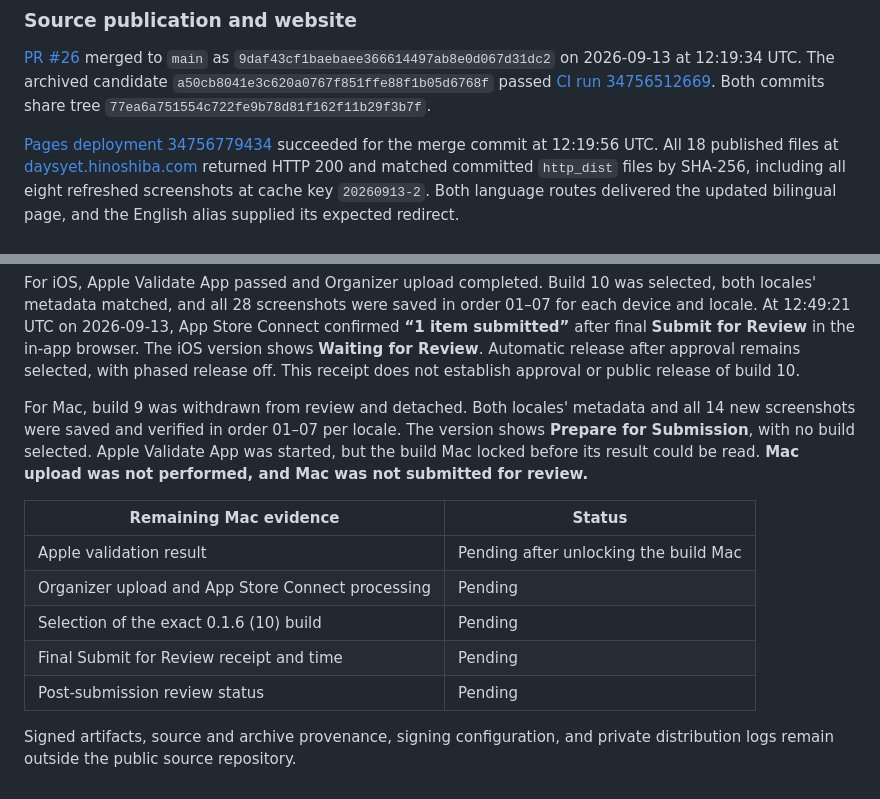
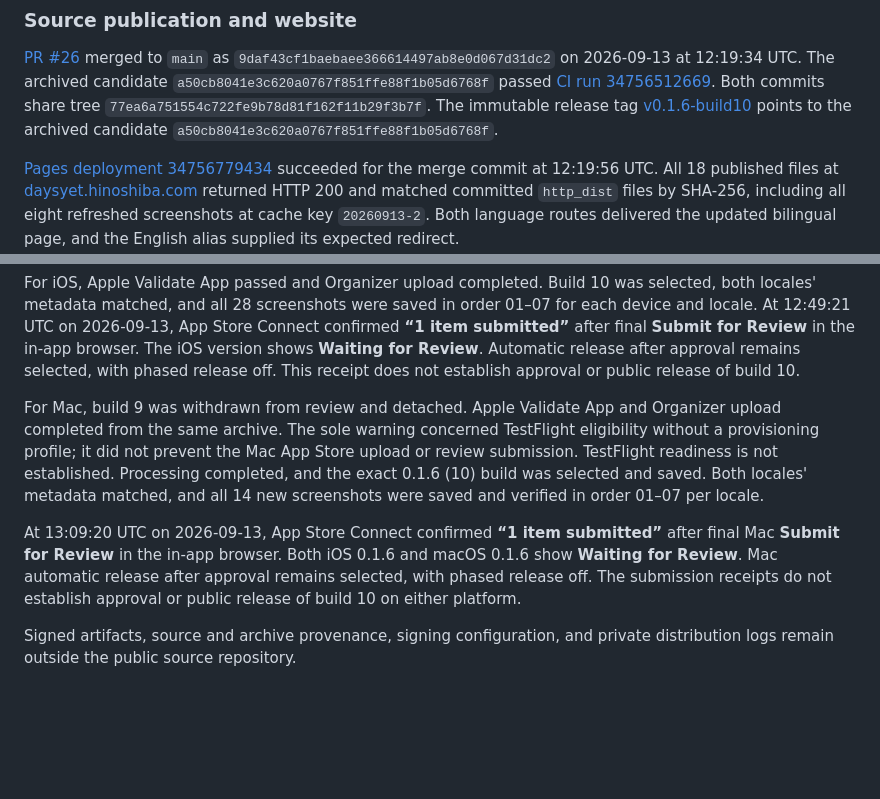
Before and after one commit to hinoshiba/DaysYet, a Markdown page: AppStore/releases/0.1.6-countdown.md, 2 parts joined by grey strips. Drawn GitHub-style; blank space fills up the shorter version.

Commit message:
Record completed Mac countdown review submission

```diff
--- a/AppStore/releases/0.1.6-countdown.md
+++ b/AppStore/releases/0.1.6-countdown.md
@@ -61,6 +61,8 @@ release settings, and ratings are retained.
 The archived candidate `a50cb8041e3c620a0767f851ffe88f1b05d6768f` passed
 [CI run 34756512669](https://github.com/hinoshiba/DaysYet/actions/runs/34756512669).
 Both commits share tree `77ea6a751554c722fe9b78d81f162f11b29f3b7f`.
+The immutable release tag [v0.1.6-build10](https://github.com/hinoshiba/DaysYet/tree/v0.1.6-build10)
+points to the archived candidate `a50cb8041e3c620a0767f851ffe88f1b05d6768f`.
 
 [Pages deployment 34756779434](https://github.com/hinoshiba/DaysYet/actions/runs/34756779434)
 succeeded for the merge commit at 12:19:56 UTC. All 18 published files at
@@ -84,19 +86,19 @@ in the in-app browser. The iOS version shows **Waiting for Review**. Automatic
 release after approval remains selected, with phased release off. This receipt
 does not establish approval or public release of build 10.
 
-For Mac, build 9 was withdrawn from review and detached. Both locales' metadata
-and all 14 new screenshots were saved and verified in order 01–07 per locale.
-The version shows **Prepare for Submission**, with no build selected. Apple
-Validate App was started, but the build Mac locked before its result could be
-read. **Mac upload was not performed, and Mac was not submitted for review.**
+For Mac, build 9 was withdrawn from review and detached. Apple Validate App
+and Organizer upload completed from the same archive. The sole warning concerned
+TestFlight eligibility without a provisioning profile; it did not prevent the
+Mac App Store upload or review submission. TestFlight readiness is not established.
+Processing completed, and the exact 0.1.6 (10) build was selected and saved.
+Both locales' metadata matched, and all 14 new screenshots were saved and verified
+in order 01–07 per locale.
 
-| Remaining Mac evidence | Status |
-| --- | --- |
-| Apple validation result | Pending after unlocking the build Mac |
-| Organizer upload and App Store Connect processing | Pending |
-| Selection of the exact 0.1.6 (10) build | Pending |
-| Final Submit for Review receipt and time | Pending |
-| Post-submission review status | Pending |
+At 13:09:20 UTC on 2026-09-13, App Store Connect confirmed **“1 item submitted”**
+after final Mac **Submit for Review** in the in-app browser. Both iOS 0.1.6 and
+macOS 0.1.6 show **Waiting for Review**. Mac automatic release after approval
+remains selected, with phased release off. The submission receipts do not establish
+approval or public release of build 10 on either platform.
 
 Signed artifacts, source and archive provenance, signing configuration, and
 private distribution logs remain outside the public source repository.
```
